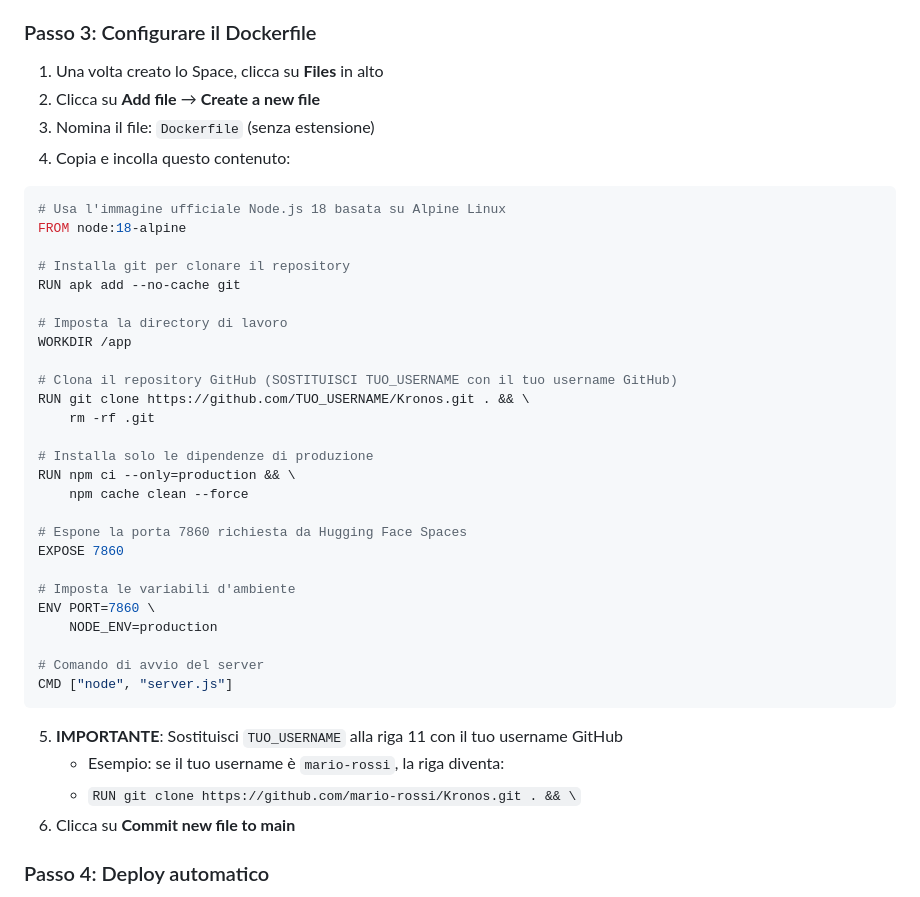
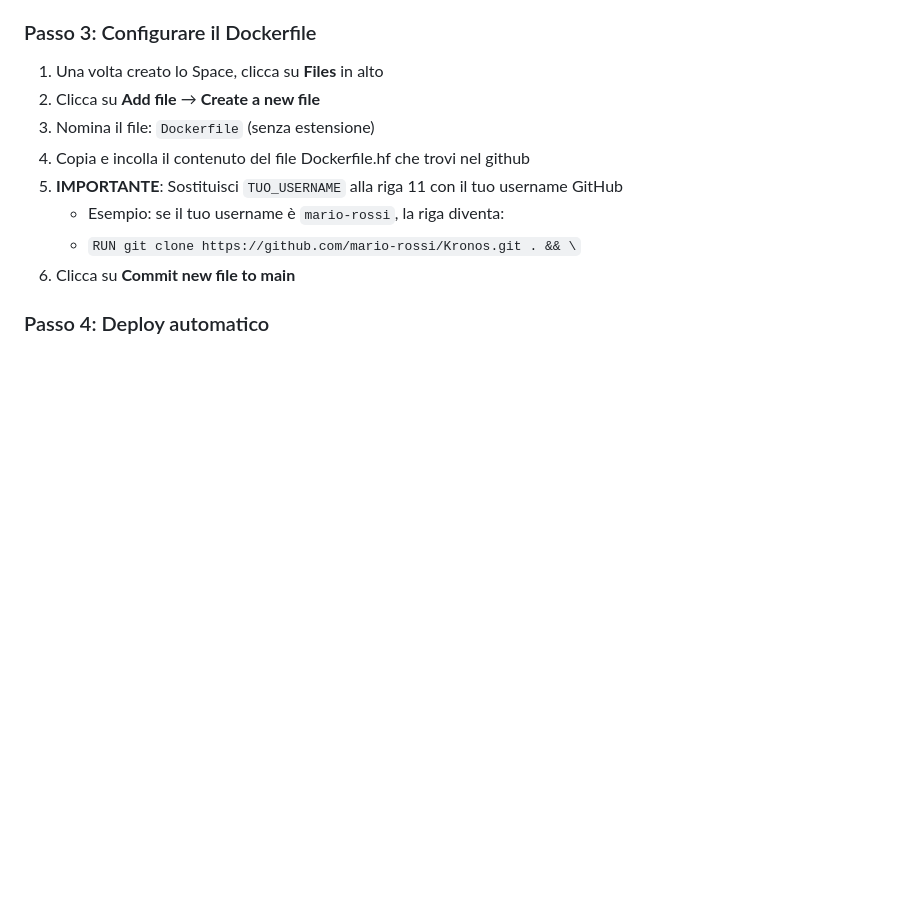
Before and after one commit to OlinadWiz/Kronos, a Markdown page: README.md, the part around the change. Rendered like a GitHub page; blank space fills up the shorter version.

Commit message:
aggiornamento readme

````diff
--- a/README.md
+++ b/README.md
@@ -49,37 +49,7 @@ Addon configuratore di canali TV per Stremio
 1. Una volta creato lo Space, clicca su **Files** in alto
 2. Clicca su **Add file** → **Create a new file**
 3. Nomina il file: `Dockerfile` (senza estensione)
-4. Copia e incolla questo contenuto:
-
-```dockerfile
-# Usa l'immagine ufficiale Node.js 18 basata su Alpine Linux
-FROM node:18-alpine
-
-# Installa git per clonare il repository
-RUN apk add --no-cache git
-
-# Imposta la directory di lavoro
-WORKDIR /app
-
-# Clona il repository GitHub (SOSTITUISCI TUO_USERNAME con il tuo username GitHub)
-RUN git clone https://github.com/TUO_USERNAME/Kronos.git . && \
-    rm -rf .git
-
-# Installa solo le dipendenze di produzione
-RUN npm ci --only=production && \
-    npm cache clean --force
-
-# Espone la porta 7860 richiesta da Hugging Face Spaces
-EXPOSE 7860
-
-# Imposta le variabili d'ambiente
-ENV PORT=7860 \
-    NODE_ENV=production
-
-# Comando di avvio del server
-CMD ["node", "server.js"]
-```
-
+4. Copia e incolla il contenuto del file Dockerfile.hf che trovi nel github
 5. **IMPORTANTE**: Sostituisci `TUO_USERNAME` alla riga 11 con il tuo username GitHub
    - Esempio: se il tuo username è `mario-rossi`, la riga diventa:
    - `RUN git clone https://github.com/mario-rossi/Kronos.git . && \`
````
Also changed, not shown: TEST_INSTRUCTIONS.md (deleted, +0 -155 lines).
